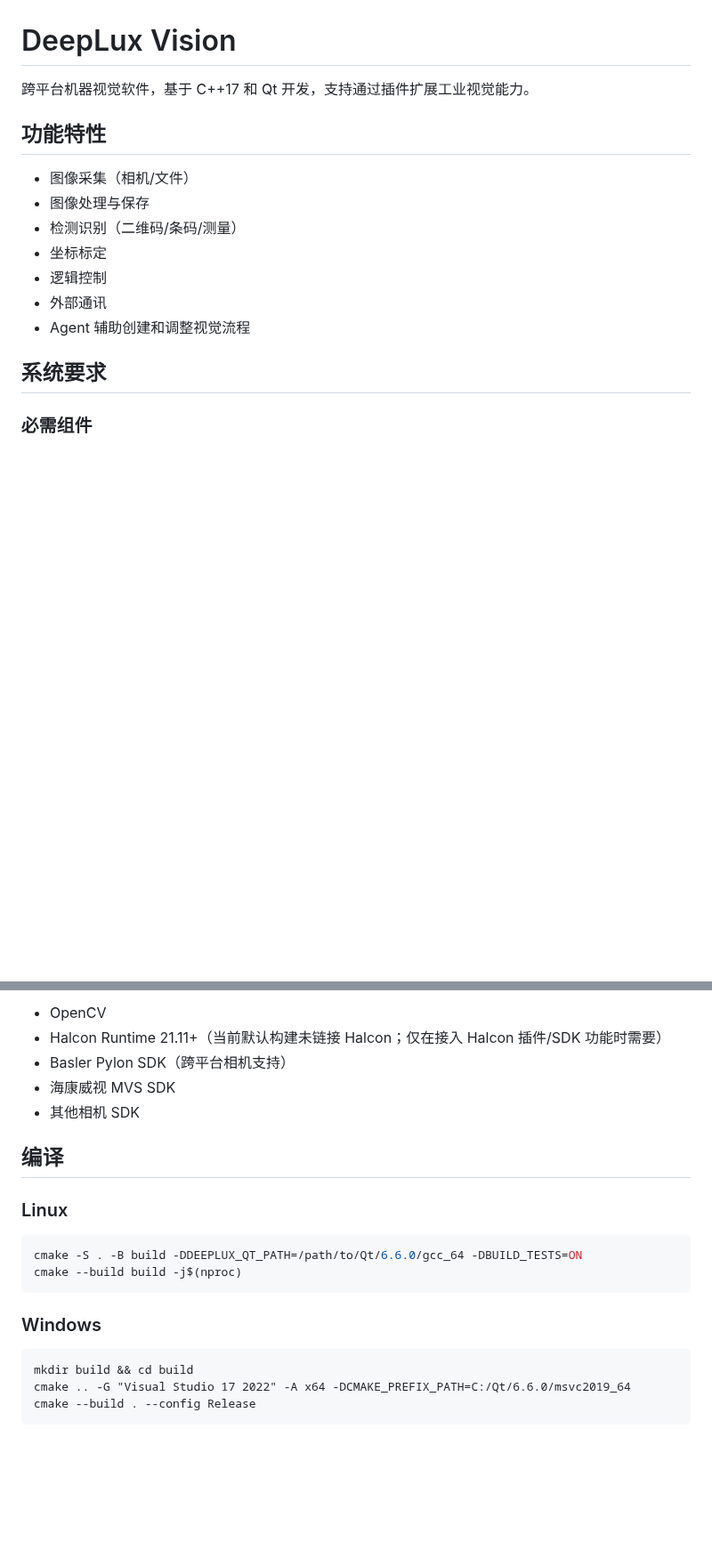
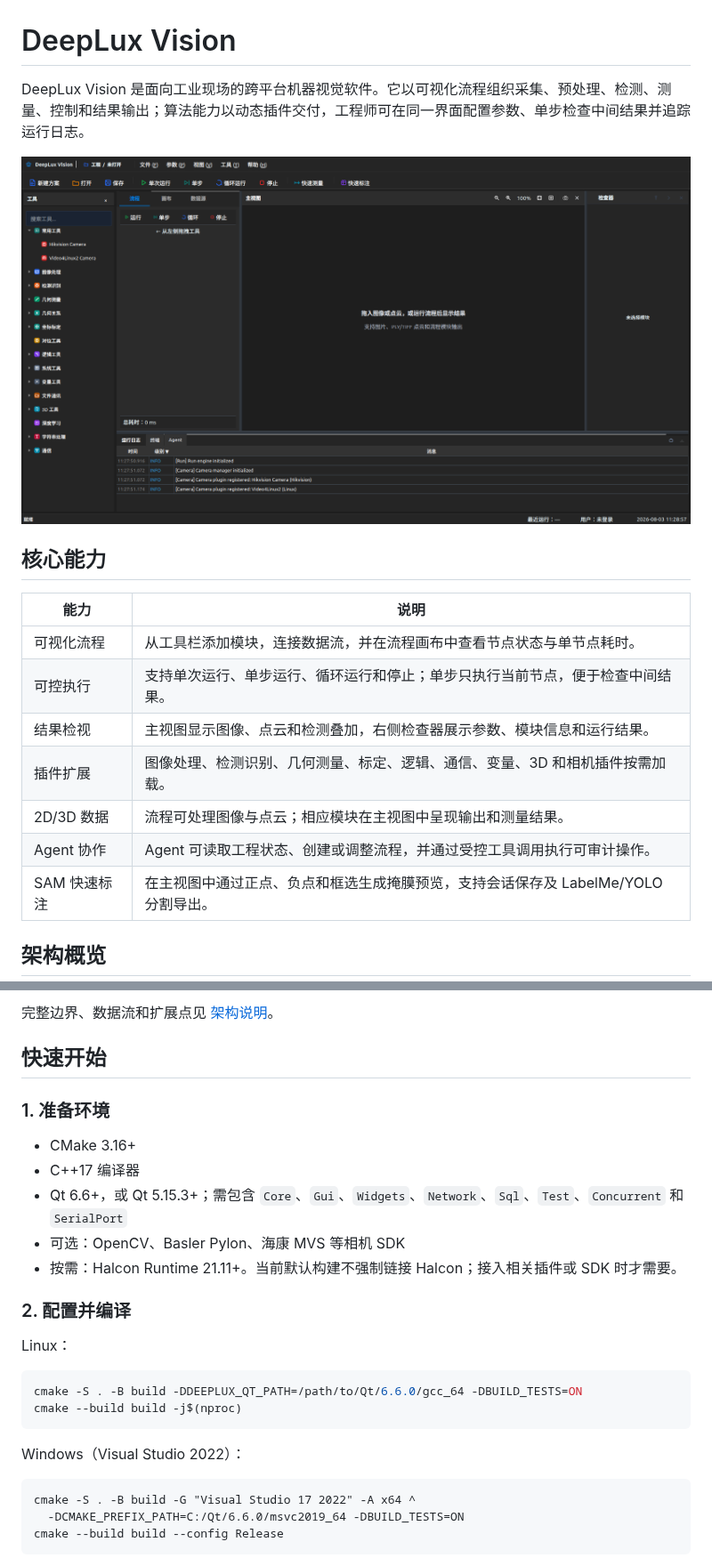
Before and after one commit to Bitfultea/DeepLux, a Markdown page: README.md, 2 parts joined by grey strips. Shown at 89% size. Drawn GitHub-style; pictures changed too: docs/images/main-window-dark.png (added); blank space fills up the shorter version.

````diff
--- a/README.md
+++ b/README.md
@@ -1,18 +1,20 @@
 # DeepLux Vision
 
-跨平台机器视觉软件，基于 C++17 和 Qt 开发，支持通过插件扩展工业视觉能力。
+DeepLux Vision 是面向工业现场的跨平台机器视觉软件。它以可视化流程组织采集、预处理、检测、测量、控制和结果输出；算法能力以动态插件交付，工程师可在同一界面配置参数、单步检查中间结果并追踪运行日志。
 
-## 功能特性
+![DeepLux 主界面（深色主题）](docs/images/main-window-dark.png)
 
-- 图像采集（相机/文件）
-- 图像处理与保存
-- 检测识别（二维码/条码/测量）
-- 坐标标定
-- 逻辑控制
-- 外部通讯
-- Agent 辅助创建和调整视觉流程
+## 核心能力
 
-## 系统要求
+| 能力 | 说明 |
+| --- | --- |
+| 可视化流程 | 从工具栏添加模块，连接数据流，并在流程画布中查看节点状态与单节点耗时。 |
+| 可控执行 | 支持单次运行、单步运行、循环运行和停止；单步只执行当前节点，便于检查中间结果。 |
+| 结果检视 | 主视图显示图像、点云和检测叠加，右侧检查器展示参数、模块信息和运行结果。 |
+| 插件扩展 | 图像处理、检测识别、几何测量、标定、逻辑、通信、变量、3D 和相机插件按需加载。 |
+| 2D/3D 数据 | 流程可处理图像与点云；相应模块在主视图中呈现输出和测量结果。 |
+| Agent 协作 | Agent 可读取工程状态、创建或调整流程，并通过受控工具调用执行可审计操作。 |
+| SAM 快速标注 | 在主视图中通过正点、负点和框选生成掩膜预览，支持会话保存及 LabelMe/YOLO 分割导出。 |
 
-### 必需组件
+## 架构概览
 
@@ -22,24 +42,30 @@
 
-- OpenCV
-- Halcon Runtime 21.11+（当前默认构建未链接 Halcon；仅在接入 Halcon 插件/SDK 功能时需要）
-- Basler Pylon SDK（跨平台相机支持）
-- 海康威视 MVS SDK
-- 其他相机 SDK
+完整边界、数据流和扩展点见 [架构说明](docs/architecture.md)。
 
-## 编译
+## 快速开始
 
-### Linux
+### 1. 准备环境
+
+- CMake 3.16+
+- C++17 编译器
+- Qt 6.6+，或 Qt 5.15.3+；需包含 `Core`、`Gui`、`Widgets`、`Network`、`Sql`、`Test`、`Concurrent` 和 `SerialPort`
+- 可选：OpenCV、Basler Pylon、海康 MVS 等相机 SDK
+- 按需：Halcon Runtime 21.11+。当前默认构建不强制链接 Halcon；接入相关插件或 SDK 时才需要。
+
+### 2. 配置并编译
+
+Linux：
 
 ```bash
 cmake -S . -B build -DDEEPLUX_QT_PATH=/path/to/Qt/6.6.0/gcc_64 -DBUILD_TESTS=ON
 cmake --build build -j$(nproc)
 ```
 
-### Windows
+Windows（Visual Studio 2022）：
 
-```batch
-mkdir build && cd build
-cmake .. -G "Visual Studio 17 2022" -A x64 -DCMAKE_PREFIX_PATH=C:/Qt/6.6.0/msvc2019_64
-cmake --build . --config Release
+```bat
+cmake -S . -B build -G "Visual Studio 17 2022" -A x64 ^
+  -DCMAKE_PREFIX_PATH=C:/Qt/6.6.0/msvc2019_64 -DBUILD_TESTS=ON
+cmake --build build --config Release
 ```
 
````
Also changed, not shown: other parts of README.md (+85 -25 lines), docs/architecture.md (added, +156 -0 lines), docs/quick-start.md (added, +89 -0 lines).
